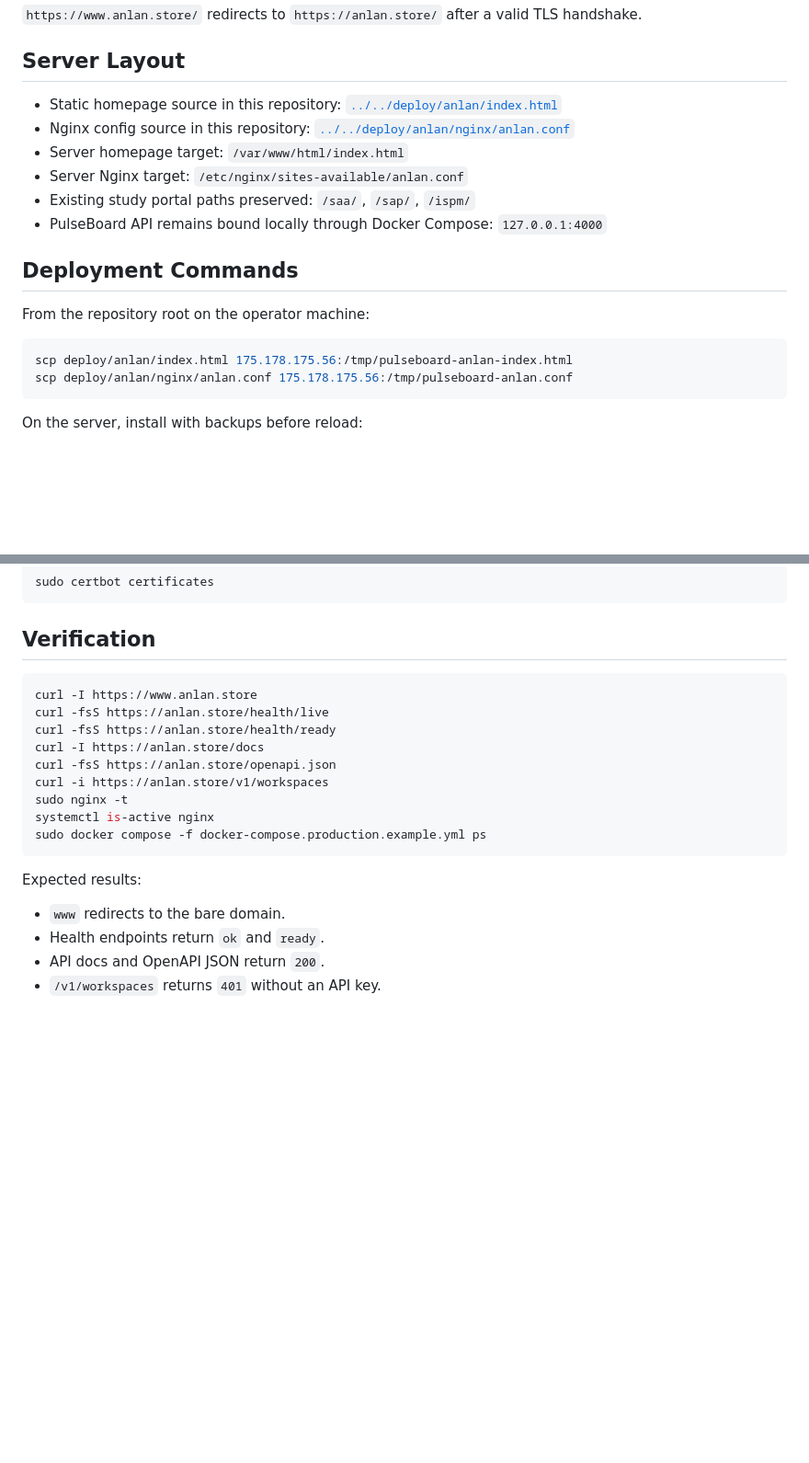
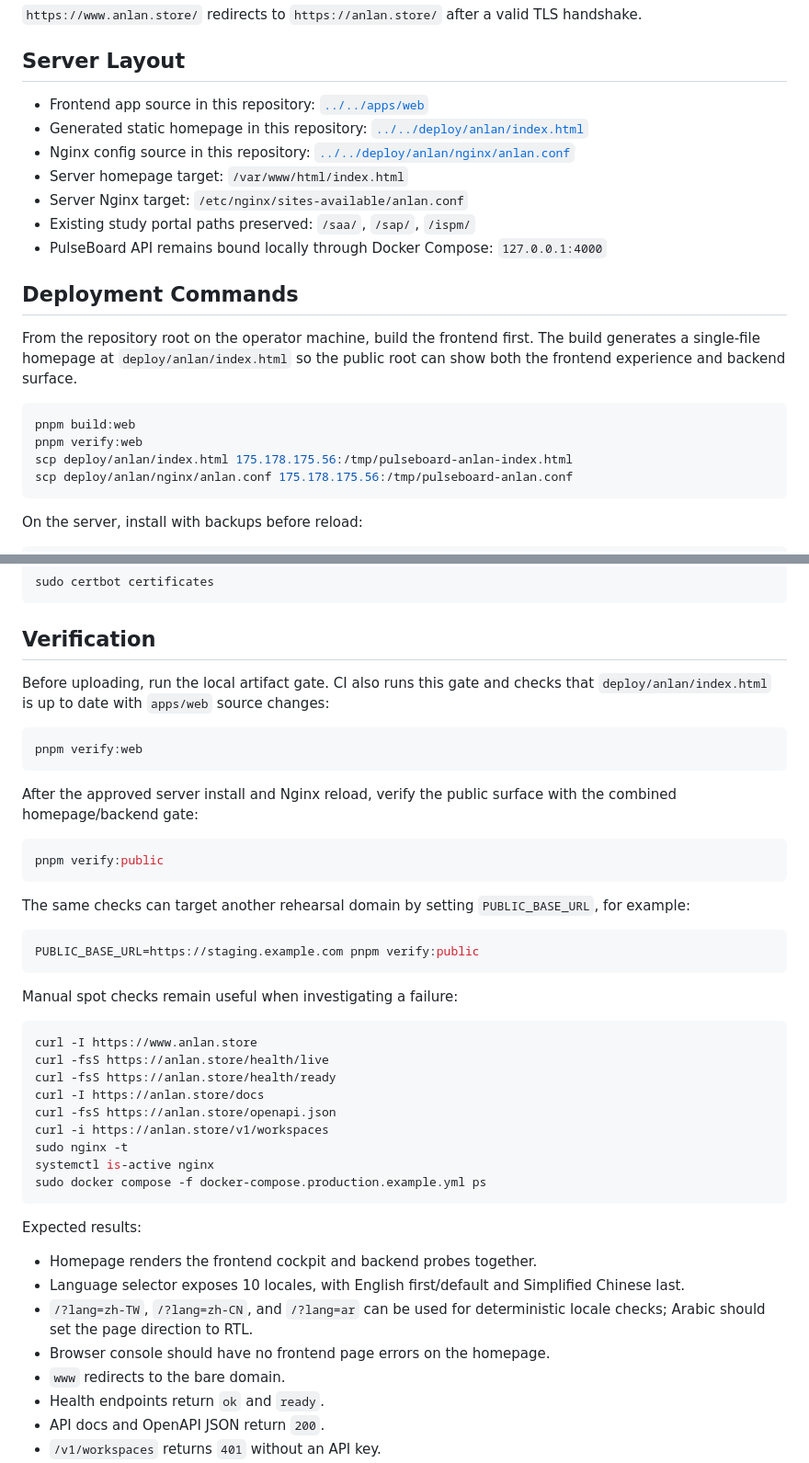
Before and after one commit to DodgeHo/pulseboard, a Markdown page: docs/deployment/anlan-public-site.md, 2 parts joined by grey strips. Shown at 92% size. Drawn GitHub-style; blank space fills up the shorter version.

Commit message:
deploy(web): publish frontend backend cockpit: docs/deployment/anlan-public-site.md

````diff
--- a/docs/deployment/anlan-public-site.md
+++ b/docs/deployment/anlan-public-site.md
@@ -14,7 +14,8 @@ This document records the current public PulseBoard demo entry point on the exis
 
 ## Server Layout
 
-- Static homepage source in this repository: [`../../deploy/anlan/index.html`](../../deploy/anlan/index.html)
+- Frontend app source in this repository: [`../../apps/web`](../../apps/web)
+- Generated static homepage in this repository: [`../../deploy/anlan/index.html`](../../deploy/anlan/index.html)
 - Nginx config source in this repository: [`../../deploy/anlan/nginx/anlan.conf`](../../deploy/anlan/nginx/anlan.conf)
 - Server homepage target: `/var/www/html/index.html`
 - Server Nginx target: `/etc/nginx/sites-available/anlan.conf`
@@ -23,9 +24,11 @@ This document records the current public PulseBoard demo entry point on the exis
 
 ## Deployment Commands
 
-From the repository root on the operator machine:
+From the repository root on the operator machine, build the frontend first. The build generates a single-file homepage at `deploy/anlan/index.html` so the public root can show both the frontend experience and backend surface.
 
 ```bash
+pnpm build:web
+pnpm verify:web
 scp deploy/anlan/index.html 175.178.175.56:/tmp/pulseboard-anlan-index.html
 scp deploy/anlan/nginx/anlan.conf 175.178.175.56:/tmp/pulseboard-anlan.conf
 ```
@@ -57,6 +60,26 @@ sudo certbot certificates
 
 ## Verification
 
+Before uploading, run the local artifact gate. CI also runs this gate and checks that `deploy/anlan/index.html` is up to date with `apps/web` source changes:
+
+```bash
+pnpm verify:web
+```
+
+After the approved server install and Nginx reload, verify the public surface with the combined homepage/backend gate:
+
+```bash
+pnpm verify:public
+```
+
+The same checks can target another rehearsal domain by setting `PUBLIC_BASE_URL`, for example:
+
+```bash
+PUBLIC_BASE_URL=https://staging.example.com pnpm verify:public
+```
+
+Manual spot checks remain useful when investigating a failure:
+
 ```bash
 curl -I https://www.anlan.store
 curl -fsS https://anlan.store/health/live
@@ -71,6 +94,10 @@ sudo docker compose -f docker-compose.production.example.yml ps
 
 Expected results:
 
+- Homepage renders the frontend cockpit and backend probes together.
+- Language selector exposes 10 locales, with English first/default and Simplified Chinese last.
+- `/?lang=zh-TW`, `/?lang=zh-CN`, and `/?lang=ar` can be used for deterministic locale checks; Arabic should set the page direction to RTL.
+- Browser console should have no frontend page errors on the homepage.
 - `www` redirects to the bare domain.
 - Health endpoints return `ok` and `ready`.
 - API docs and OpenAPI JSON return `200`.
````
